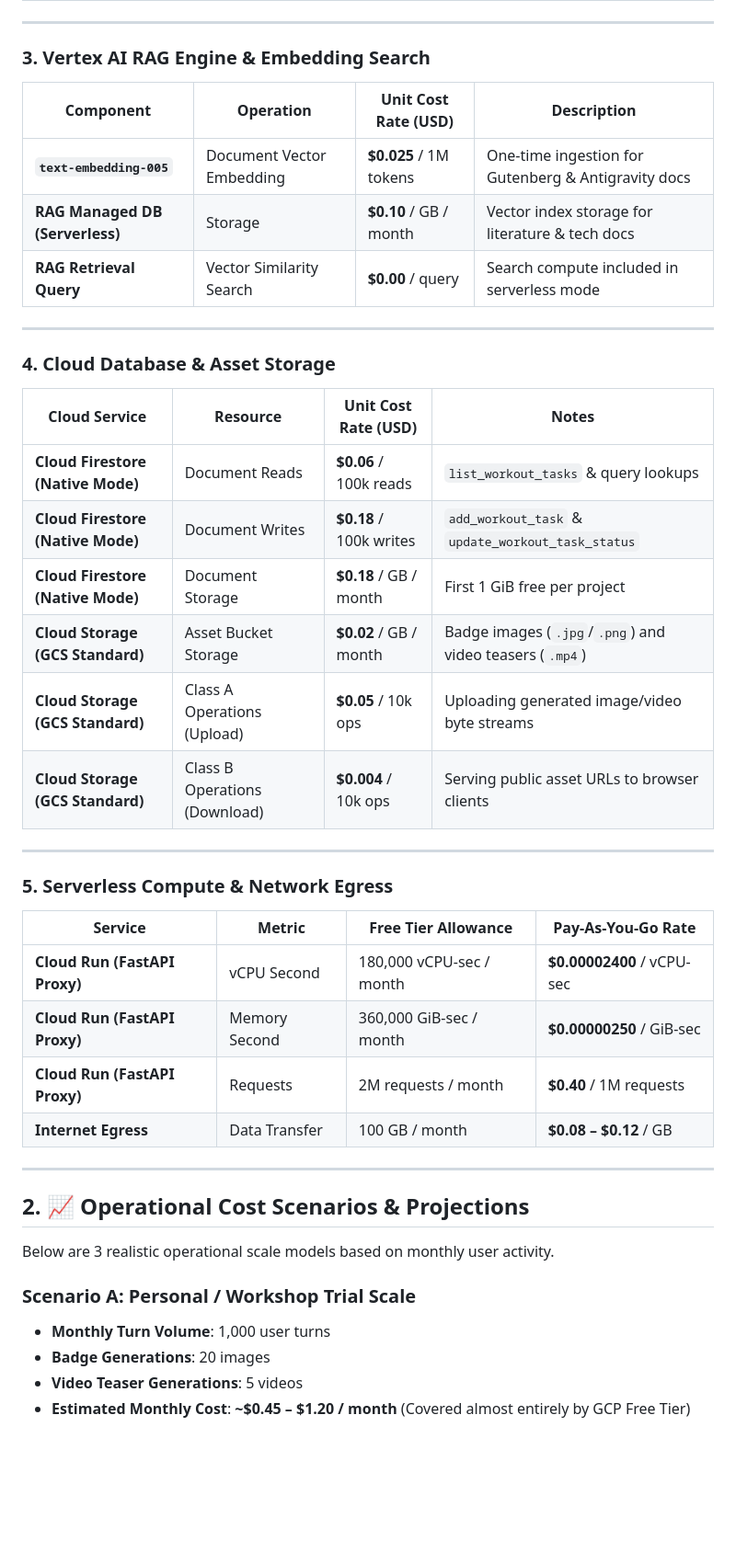
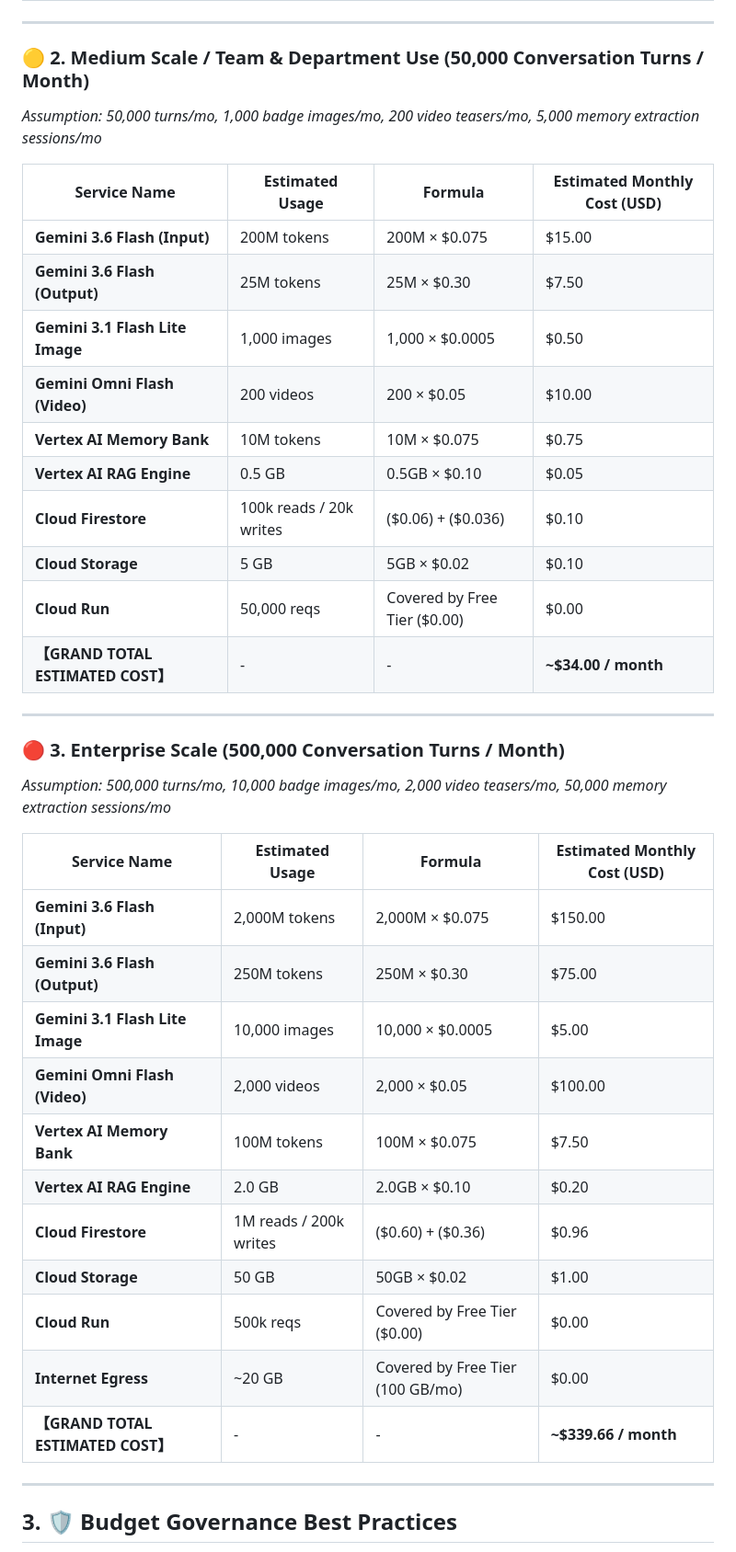
Before and after one commit to sun-flat-yamada/buildwithgemini-antigravity-it-skill-workout-coach, a Markdown page: docs/operating_cost_analysis.md, the part around one of its changes. Shown at 92% size. Drawn GitHub-style; blank space fills up the shorter version.

Commit message:
docs: detail itemized service costs and total estimated monthly budgets

```diff
--- a/docs/operating_cost_analysis.md
+++ b/docs/operating_cost_analysis.md
@@ -26,47 +42,44 @@ This document provides an exhaustive technical and financial cost breakdown for
 
 ---
 
-### 3. Vertex AI RAG Engine & Embedding Search
+### 🟡 2. Medium Scale / Team & Department Use (50,000 Conversation Turns / Month)
 
-| Component | Operation | Unit Cost Rate (USD) | Description |
+*Assumption: 50,000 turns/mo, 1,000 badge images/mo, 200 video teasers/mo, 5,000 memory extraction sessions/mo*
+
+| Service Name | Estimated Usage | Formula | Estimated Monthly Cost (USD) |
 | --- | --- | --- | --- |
-| **`text-embedding-005`** | Document Vector Embedding | **$0.025** / 1M tokens | One-time ingestion for Gutenberg & Antigravity docs |
-| **RAG Managed DB (Serverless)** | Storage | **$0.10** / GB / month | Vector index storage for literature & tech docs |
-| **RAG Retrieval Query** | Vector Similarity Search | **$0.00** / query | Search compute included in serverless mode |
+| **Gemini 3.6 Flash (Input)** | 200M tokens | 200M × $0.075 | $15.00 |
+| **Gemini 3.6 Flash (Output)** | 25M tokens | 25M × $0.30 | $7.50 |
+| **Gemini 3.1 Flash Lite Image** | 1,000 images | 1,000 × $0.0005 | $0.50 |
+| **Gemini Omni Flash (Video)** | 200 videos | 200 × $0.05 | $10.00 |
+| **Vertex AI Memory Bank** | 10M tokens | 10M × $0.075 | $0.75 |
+| **Vertex AI RAG Engine** | 0.5 GB | 0.5GB × $0.10 | $0.05 |
+| **Cloud Firestore** | 100k reads / 20k writes | ($0.06) + ($0.036) | $0.10 |
+| **Cloud Storage** | 5 GB | 5GB × $0.02 | $0.10 |
+| **Cloud Run** | 50,000 reqs | Covered by Free Tier ($0.00) | $0.00 |
+| **【GRAND TOTAL ESTIMATED COST】** | - | - | **~$34.00 / month** |
 
 ---
 
-### 4. Cloud Database & Asset Storage
+### 🔴 3. Enterprise Scale (500,000 Conversation Turns / Month)
 
-| Cloud Service | Resource | Unit Cost Rate (USD) | Notes |
+*Assumption: 500,000 turns/mo, 10,000 badge images/mo, 2,000 video teasers/mo, 50,000 memory extraction sessions/mo*
+
+| Service Name | Estimated Usage | Formula | Estimated Monthly Cost (USD) |
 | --- | --- | --- | --- |
-| **Cloud Firestore (Native Mode)** | Document Reads | **$0.06** / 100k reads | `list_workout_tasks` & query lookups |
-| **Cloud Firestore (Native Mode)** | Document Writes | **$0.18** / 100k writes | `add_workout_task` & `update_workout_task_status` |
-| **Cloud Firestore (Native Mode)** | Document Storage | **$0.18** / GB / month | First 1 GiB free per project |
-| **Cloud Storage (GCS Standard)** | Asset Bucket Storage | **$0.02** / GB / month | Badge images (`.jpg`/`.png`) and video teasers (`.mp4`) |
-| **Cloud Storage (GCS Standard)** | Class A Operations (Upload) | **$0.05** / 10k ops | Uploading generated image/video byte streams |
-| **Cloud Storage (GCS Standard)** | Class B Operations (Download) | **$0.004** / 10k ops | Serving public asset URLs to browser clients |
+| **Gemini 3.6 Flash (Input)** | 2,000M tokens | 2,000M × $0.075 | $150.00 |
+| **Gemini 3.6 Flash (Output)** | 250M tokens | 250M × $0.30 | $75.00 |
+| **Gemini 3.1 Flash Lite Image** | 10,000 images | 10,000 × $0.0005 | $5.00 |
+| **Gemini Omni Flash (Video)** | 2,000 videos | 2,000 × $0.05 | $100.00 |
+| **Vertex AI Memory Bank** | 100M tokens | 100M × $0.075 | $7.50 |
+| **Vertex AI RAG Engine** | 2.0 GB | 2.0GB × $0.10 | $0.20 |
+| **Cloud Firestore** | 1M reads / 200k writes | ($0.60) + ($0.36) | $0.96 |
+| **Cloud Storage** | 50 GB | 50GB × $0.02 | $1.00 |
+| **Cloud Run** | 500k reqs | Covered by Free Tier ($0.00) | $0.00 |
+| **Internet Egress** | ~20 GB | Covered by Free Tier (100 GB/mo) | $0.00 |
+| **【GRAND TOTAL ESTIMATED COST】** | - | - | **~$339.66 / month** |
 
 ---
 
-### 5. Serverless Compute & Network Egress
+## 3. 🛡️ Budget Governance Best Practices
 
-| Service | Metric | Free Tier Allowance | Pay-As-You-Go Rate |
-| --- | --- | --- | --- |
-| **Cloud Run (FastAPI Proxy)** | vCPU Second | 180,000 vCPU-sec / month | **$0.00002400** / vCPU-sec |
-| **Cloud Run (FastAPI Proxy)** | Memory Second | 360,000 GiB-sec / month | **$0.00000250** / GiB-sec |
-| **Cloud Run (FastAPI Proxy)** | Requests | 2M requests / month | **$0.40** / 1M requests |
-| **Internet Egress** | Data Transfer | 100 GB / month | **$0.08 – $0.12** / GB |
-
----
-
-## 2. 📈 Operational Cost Scenarios & Projections
-
-Below are 3 realistic operational scale models based on monthly user activity.
-
-### Scenario A: Personal / Workshop Trial Scale
-- **Monthly Turn Volume**: 1,000 user turns
-- **Badge Generations**: 20 images
-- **Video Teaser Generations**: 5 videos
-- **Estimated Monthly Cost**: **~$0.45 – $1.20 / month** (Covered almost entirely by GCP Free Tier)
-
```
Also changed, not shown: other parts of docs/operating_cost_analysis.md (+33 -33 lines), docs/operating_cost_analysis.ja.md (+66 -69 lines).
